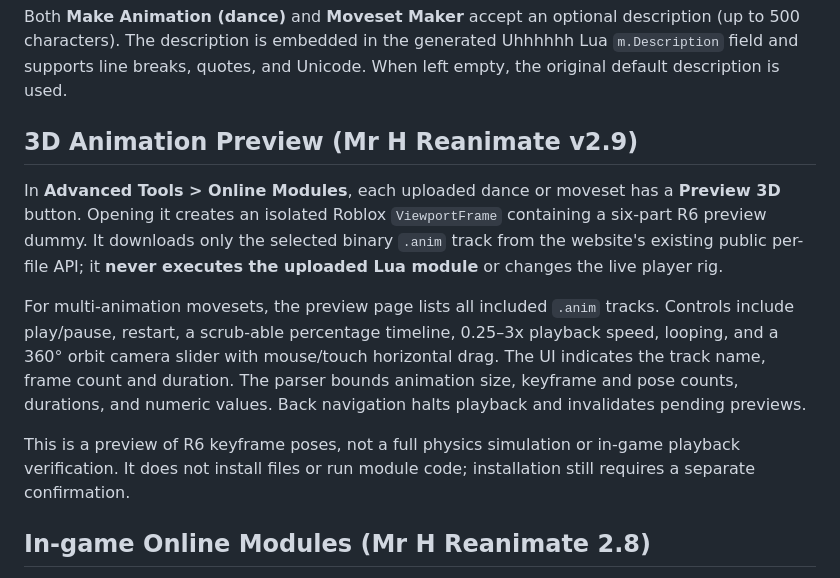
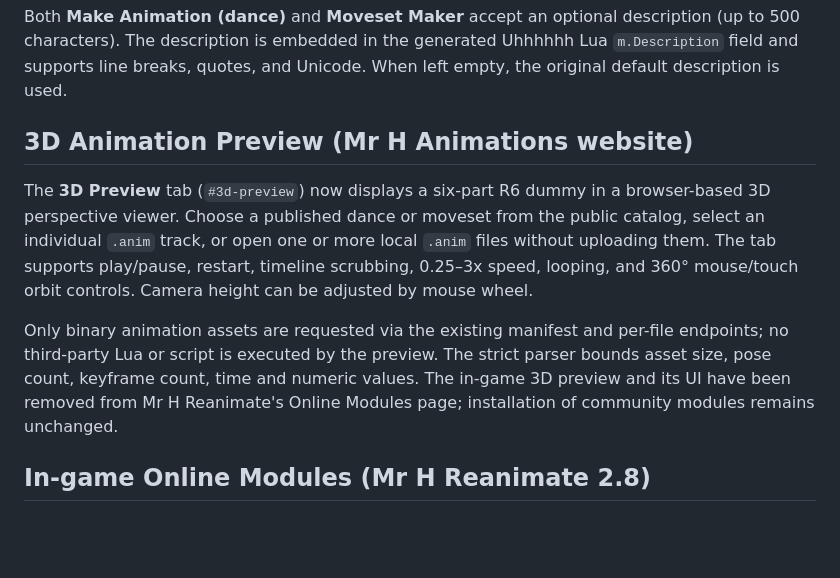
Before and after one commit to KoSmoXD/mrhreanimate, a Markdown page: docs/README.md, the part around the change. GitHub-like rendering; blank space fills up the shorter version.

Commit message:
Move R6 3D preview UI to standalone animation website tab

```diff
--- a/docs/README.md
+++ b/docs/README.md
@@ -6,13 +6,12 @@ The website has been redesigned into a **black, minimal public animation browser
 
 Both **Make Animation (dance)** and **Moveset Maker** accept an optional description (up to 500 characters). The description is embedded in the generated Uhhhhhh Lua `m.Description` field and supports line breaks, quotes, and Unicode. When left empty, the original default description is used.
 
-## 3D Animation Preview (Mr H Reanimate v2.9)
+## 3D Animation Preview (Mr H Animations website)
 
-In **Advanced Tools > Online Modules**, each uploaded dance or moveset has a **Preview 3D** button. Opening it creates an isolated Roblox `ViewportFrame` containing a six-part R6 preview dummy. It downloads only the selected binary `.anim` track from the website's existing public per-file API; it **never executes the uploaded Lua module** or changes the live player rig.
+The **3D Preview** tab (`#3d-preview`) now displays a six-part R6 dummy in a browser-based 3D perspective viewer. Choose a published dance or moveset from the public catalog, select an individual `.anim` track, or open one or more local `.anim` files without uploading them. The tab supports play/pause, restart, timeline scrubbing, 0.25–3x speed, looping, and 360° mouse/touch orbit controls. Camera height can be adjusted by mouse wheel.
 
-For multi-animation movesets, the preview page lists all included `.anim` tracks. Controls include play/pause, restart, a scrub-able percentage timeline, 0.25–3x playback speed, looping, and a 360° orbit camera slider with mouse/touch horizontal drag. The UI indicates the track name, frame count and duration. The parser bounds animation size, keyframe and pose counts, durations, and numeric values. Back navigation halts playback and invalidates pending previews.
+Only binary animation assets are requested via the existing manifest and per-file endpoints; no third-party Lua or script is executed by the preview. The strict parser bounds asset size, pose count, keyframe count, time and numeric values. The in-game 3D preview and its UI have been removed from Mr H Reanimate's Online Modules page; installation of community modules remains unchanged.
 
-This is a preview of R6 keyframe poses, not a full physics simulation or in-game playback verification. It does not install files or run module code; installation still requires a separate confirmation.
 ## In-game Online Modules (Mr H Reanimate 2.8)
 
 Mr H Reanimate now has **Advanced Tools > Online Modules (Mr H Website)**. The page fetches public dance and moveset catalogs from `https://mrh-animation-web-production.up.railway.app/api/animations` and `/api/movesets`, shows their names, authors and descriptions, and allows paged browsing.
```
